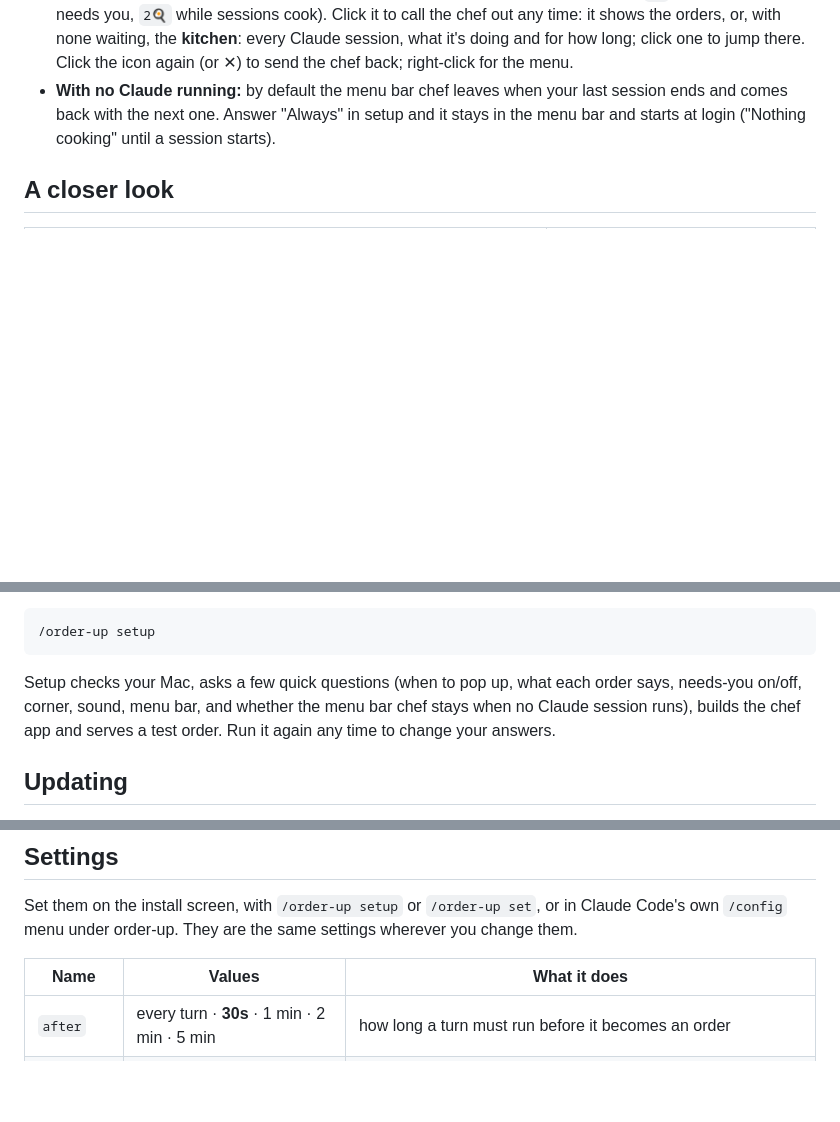
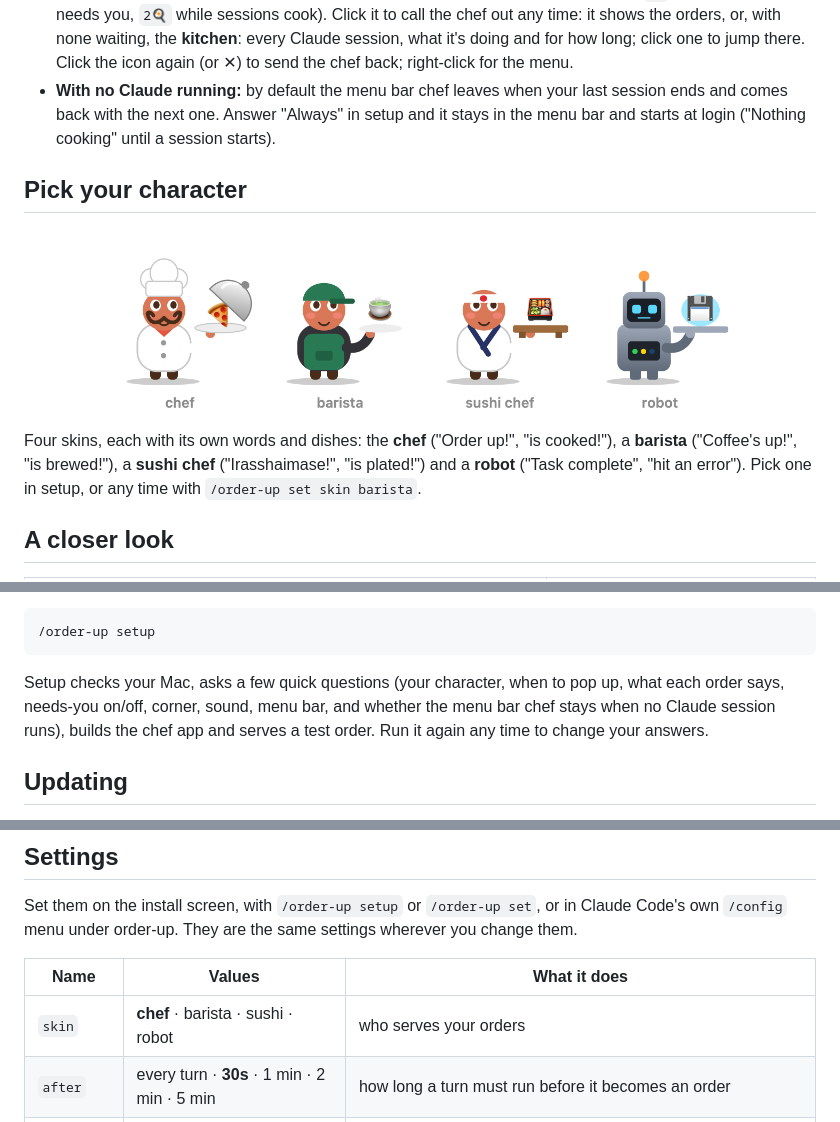
Before and after one commit to yugantar7/order-up, a Markdown page: README.md, 3 parts joined by grey strips. Rendered like a GitHub page; pictures changed too: docs/skins.png (added); blank space fills up the shorter version.

````diff
--- a/README.md
+++ b/README.md
@@ -19,6 +19,12 @@ Built for people who run several Claude Code sessions at once and lose track of
 - **Gets impatient:** leave an order waiting and the chef starts rattling the lid, more after five minutes.
 - **Menu bar chef:** a tiny chef in your menu bar, with the number of orders waiting (or `✋` when a session needs you, `2🍳` while sessions cook). Click it to call the chef out any time: it shows the orders, or, with none waiting, the **kitchen**: every Claude session, what it's doing and for how long; click one to jump there. Click the icon again (or ✕) to send the chef back; right-click for the menu.
 - **With no Claude running:** by default the menu bar chef leaves when your last session ends and comes back with the next one. Answer "Always" in setup and it stays in the menu bar and starts at login ("Nothing cooking" until a session starts).
+
+## Pick your character
+
+<p align="center"><img src="docs/skins.png" width="640" alt="The four order-up characters: the chef with a cloche, a barista with a cup, a sushi chef with a bento box, and a robot with a floppy disk"></p>
+
+Four skins, each with its own words and dishes: the **chef** ("Order up!", "is cooked!"), a **barista** ("Coffee's up!", "is brewed!"), a **sushi chef** ("Irasshaimase!", "is plated!") and a **robot** ("Task complete", "hit an error"). Pick one in setup, or any time with `/order-up set skin barista`.
 
 ## A closer look
 
@@ -54,7 +60,7 @@ Or inside Claude Code: `/plugin install order-up --marketplace yugantar7/order-u
 /order-up setup
 ```
 
-Setup checks your Mac, asks a few quick questions (when to pop up, what each order says, needs-you on/off, corner, sound, menu bar, and whether the menu bar chef stays when no Claude session runs), builds the chef app and serves a test order. Run it again any time to change your answers.
+Setup checks your Mac, asks a few quick questions (your character, when to pop up, what each order says, needs-you on/off, corner, sound, menu bar, and whether the menu bar chef stays when no Claude session runs), builds the chef app and serves a test order. Run it again any time to change your answers.
 
 ## Updating
 
@@ -93,6 +99,7 @@ Set them on the install screen, with `/order-up setup` or `/order-up set`, or in
 
 | Name | Values | What it does |
 |---|---|---|
+| `skin` | **chef** · barista · sushi · robot | who serves your orders |
 | `after` | every turn · **30s** · 1 min · 2 min · 5 min | how long a turn must run before it becomes an order |
 | `summary` | **your prompt** · haiku summary · nothing | what each order says (a Haiku summary costs about $0.001 a turn, billed to your Claude account) |
 | `needsYou` | **on** · off | also pop up when a session asks you something or wants a permission |
````
Also changed, not shown: CHANGELOG.md (+9 -0 lines), 5 other files.
